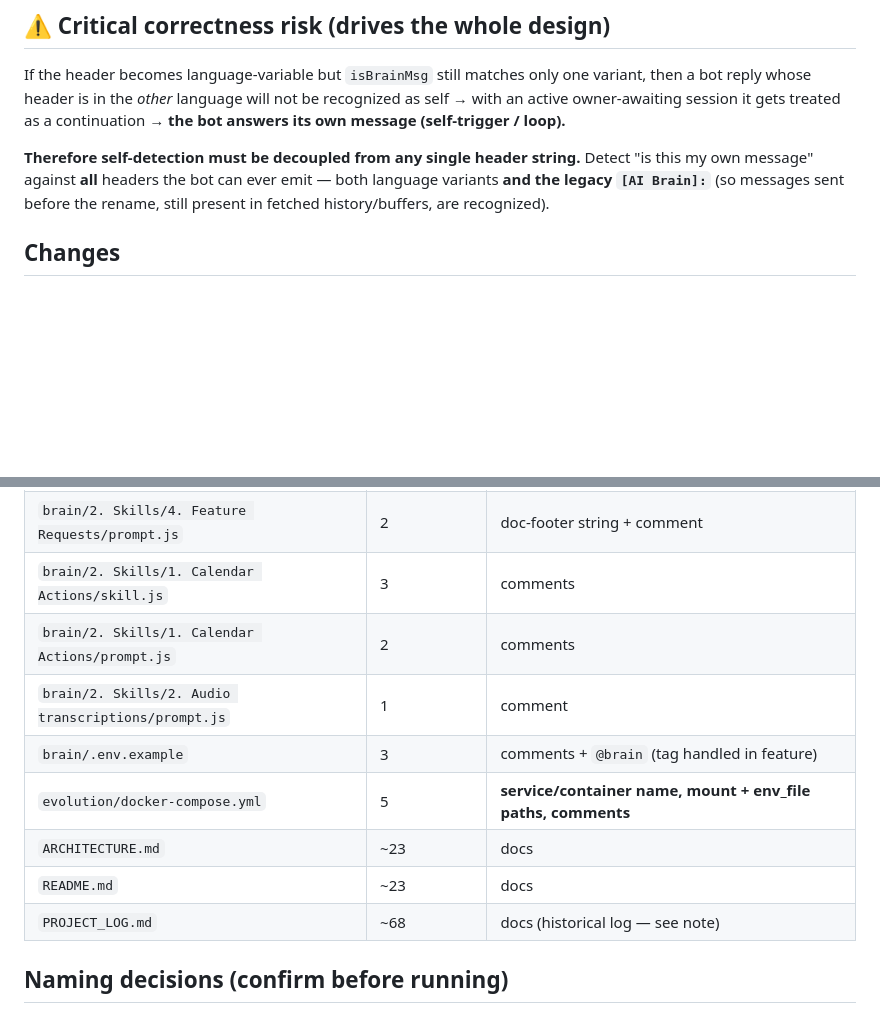
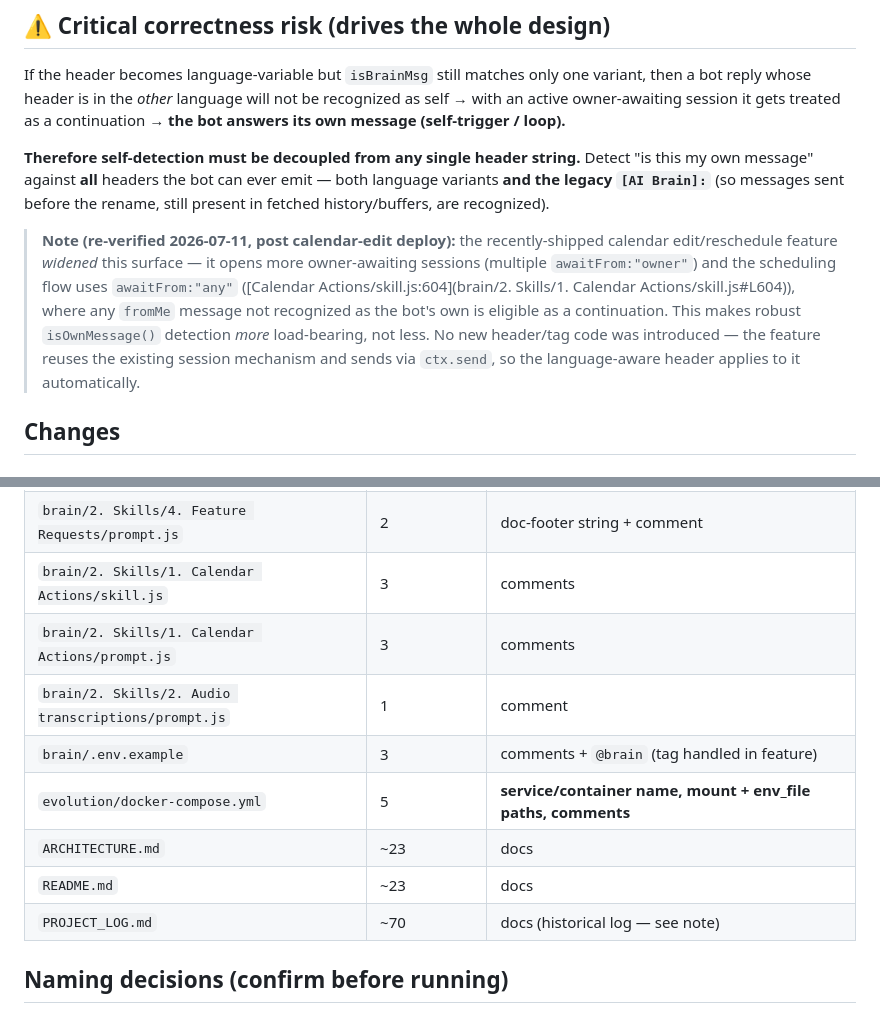
Before and after one commit to marceloabritta/personal-whatsapp-ai, a Markdown page: New Features Plans/feature-renomear-tag-e-header-do-bot-ai-brain-ai-secretary.md, 2 parts joined by grey strips. Drawn GitHub-style; blank space fills up the shorter version.

Commit message:
docs: implementation plan for the AI Secretary rename (Layer 1 + de-brand)
Co-Authored-By: Claude Opus 4.8 (1M context) <noreply@anthropic.com>

```diff
--- a/New Features Plans/feature-renomear-tag-e-header-do-bot-ai-brain-ai-secretary.md
+++ b/New Features Plans/feature-renomear-tag-e-header-do-bot-ai-brain-ai-secretary.md
@@ -46,6 +46,8 @@ Bot name/tag configuration and header template (language-detection logic based o
 If the header becomes language-variable but `isBrainMsg` still matches only one variant, then a bot reply whose header is in the *other* language will not be recognized as self → with an active owner-awaiting session it gets treated as a continuation → **the bot answers its own message (self-trigger / loop).**
 
 **Therefore self-detection must be decoupled from any single header string.** Detect "is this my own message" against **all** headers the bot can ever emit — both language variants **and the legacy `[AI Brain]:`** (so messages sent before the rename, still present in fetched history/buffers, are recognized).
+
+> **Note (re-verified 2026-07-11, post calendar-edit deploy):** the recently-shipped calendar edit/reschedule feature *widened* this surface — it opens more owner-awaiting sessions (multiple `awaitFrom:"owner"`) and the scheduling flow uses `awaitFrom:"any"` ([Calendar Actions/skill.js:604](brain/2. Skills/1. Calendar Actions/skill.js#L604)), where any `fromMe` message not recognized as the bot's own is eligible as a continuation. This makes robust `isOwnMessage()` detection *more* load-bearing, not less. No new header/tag code was introduced — the feature reuses the existing session mechanism and sends via `ctx.send`, so the language-aware header applies to it automatically.
 
 ## Changes
 
@@ -155,13 +157,13 @@ Goal: the codebase names the product uniformly as **the Secretary**, composed of
 | `brain/2. Skills/4. Feature Requests/skill.js` | 3 | 1 `HEADER` string (already handled in feature) + comments |
 | `brain/2. Skills/4. Feature Requests/prompt.js` | 2 | doc-footer string + comment |
 | `brain/2. Skills/1. Calendar Actions/skill.js` | 3 | comments |
-| `brain/2. Skills/1. Calendar Actions/prompt.js` | 2 | comments |
+| `brain/2. Skills/1. Calendar Actions/prompt.js` | 3 | comments |
 | `brain/2. Skills/2. Audio transcriptions/prompt.js` | 1 | comment |
 | `brain/.env.example` | 3 | comments + `@brain` (tag handled in feature) |
 | `evolution/docker-compose.yml` | 5 | **service/container name, mount + env_file paths, comments** |
 | `ARCHITECTURE.md` | ~23 | docs |
 | `README.md` | ~23 | docs |
-| `PROJECT_LOG.md` | ~68 | docs (historical log — see note) |
+| `PROJECT_LOG.md` | ~70 | docs (historical log — see note) |
 
 ## Naming decisions (confirm before running)
 - **App folder:** `brain/` → **`secretary/`**. (Sub-folders `1. Orchestrator/` and `2. Skills/` already carry the right names — leave them.)
```
